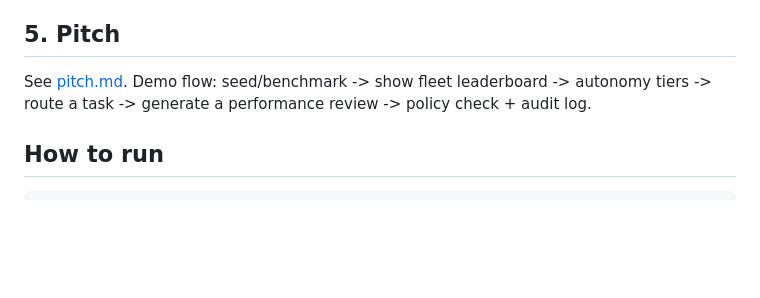
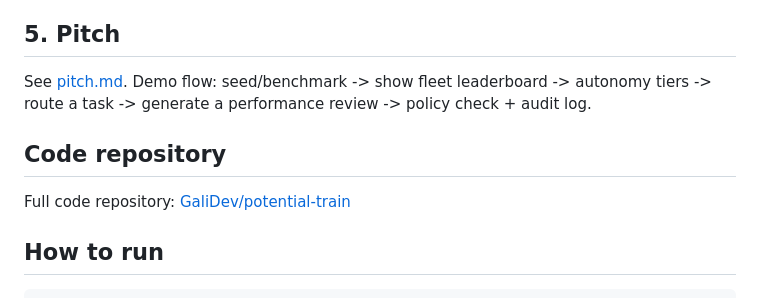
Before and after one commit to GaliDev/potential-train, a Markdown page: docs/report.md, the part around the change. Rendered like a GitHub page; blank space fills up the shorter version.

Commit message:
Add repository link to report
Add the public GitHub repository URL to the project report so the assignment
appendix includes the full code repository.

Co-authored-by: Cursor <cursoragent@cursor.com>

````diff
--- a/docs/report.md
+++ b/docs/report.md
@@ -159,6 +159,10 @@ See [pitch.md](pitch.md). Demo flow: seed/benchmark -> show fleet leaderboard ->
 autonomy tiers -> route a task -> generate a performance review -> policy check +
 audit log.
 
+## Code repository
+
+Full code repository: [GaliDev/potential-train](https://github.com/GaliDev/potential-train)
+
 ## How to run
 
 ```bash
````
